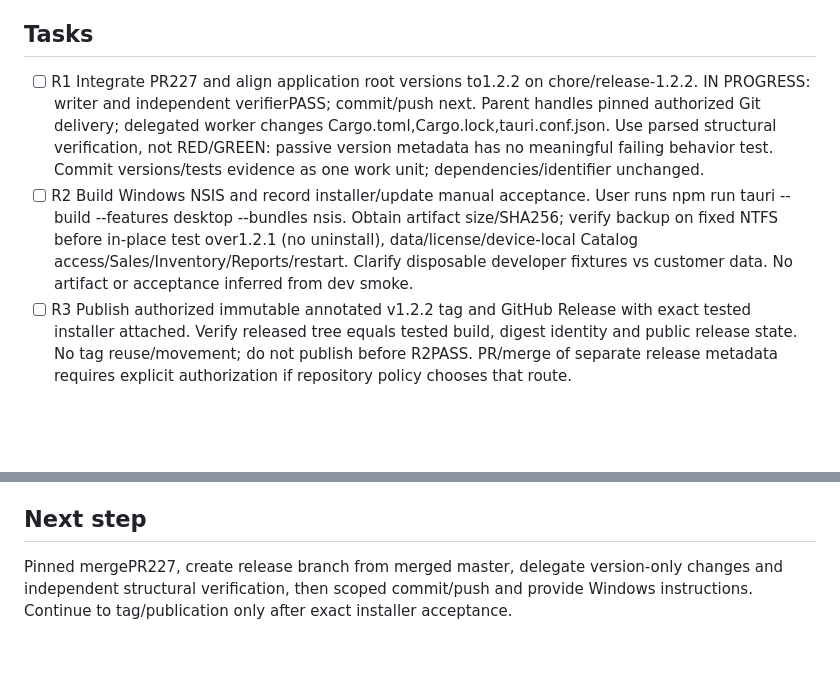
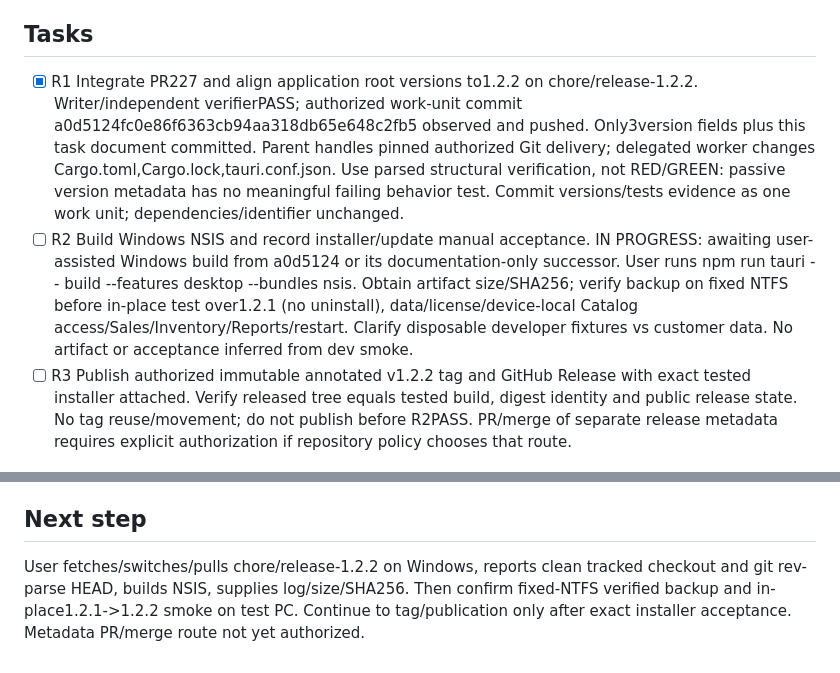
Before and after one commit to Luis-Lanza/repuestos_autos, a Markdown page: odd/tasks/release-v1.2.2.md, 2 parts joined by grey strips. Rendered like a GitHub page; blank space fills up the shorter version.

Commit message:
docs(release): record verified 1.2.2 preparation

```diff
--- a/odd/tasks/release-v1.2.2.md
+++ b/odd/tasks/release-v1.2.2.md
@@ -13,8 +13,8 @@ Publish a new Windows installer restoring assigned locations in Sales and checko
 - Delivery strategy ask-on-risk; forecast <100 authored metadata/evidence lines, one release preparation slice.
 
 ## Tasks
-- [ ] R1 Integrate PR227 and align application root versions to1.2.2 on chore/release-1.2.2. IN PROGRESS: writer and independent verifierPASS; commit/push next. Parent handles pinned authorized Git delivery; delegated worker changes Cargo.toml,Cargo.lock,tauri.conf.json. Use parsed structural verification, not RED/GREEN: passive version metadata has no meaningful failing behavior test. Commit versions/tests evidence as one work unit; dependencies/identifier unchanged.
-- [ ] R2 Build Windows NSIS and record installer/update manual acceptance. User runs npm run tauri -- build --features desktop --bundles nsis. Obtain artifact size/SHA256; verify backup on fixed NTFS before in-place test over1.2.1 (no uninstall), data/license/device-local Catalog access/Sales/Inventory/Reports/restart. Clarify disposable developer fixtures vs customer data. No artifact or acceptance inferred from dev smoke.
+- [x] R1 Integrate PR227 and align application root versions to1.2.2 on chore/release-1.2.2. Writer/independent verifierPASS; authorized work-unit commit a0d5124fc0e86f6363cb94aa318db65e648c2fb5 observed and pushed. Only3version fields plus this task document committed. Parent handles pinned authorized Git delivery; delegated worker changes Cargo.toml,Cargo.lock,tauri.conf.json. Use parsed structural verification, not RED/GREEN: passive version metadata has no meaningful failing behavior test. Commit versions/tests evidence as one work unit; dependencies/identifier unchanged.
+- [ ] R2 Build Windows NSIS and record installer/update manual acceptance. IN PROGRESS: awaiting user-assisted Windows build from a0d5124 or its documentation-only successor. User runs npm run tauri -- build --features desktop --bundles nsis. Obtain artifact size/SHA256; verify backup on fixed NTFS before in-place test over1.2.1 (no uninstall), data/license/device-local Catalog access/Sales/Inventory/Reports/restart. Clarify disposable developer fixtures vs customer data. No artifact or acceptance inferred from dev smoke.
 - [ ] R3 Publish authorized immutable annotated v1.2.2 tag and GitHub Release with exact tested installer attached. Verify released tree equals tested build, digest identity and public release state. No tag reuse/movement; do not publish before R2PASS. PR/merge of separate release metadata requires explicit authorization if repository policy chooses that route.
 
 ## Checks and evidence
@@ -24,4 +24,4 @@ Previous bugfix: frontend415/415, focused87/87, typecheck/buildPASS; writer full
 Release skill and deployment guide read. Authorization confirmed; v1.2.2 remote tag absent at preflight. Pinned PR227 merge observed as0b9b78521ce62838a700bbc50022e495e6a82c2a; chore/release-1.2.2 starts at this fetched origin/master. Version-only writer completed exactly3one-line hunks1.2.1->1.2.2; parsed structural comparison and offlineCargo metadataPASS, dependencies/identifier unchanged. Parent hunk readback/diff-checkPASS. NativeASSESSunassessable due untracked scope,RDDoff; Independent structural verifierPASS: parsed/textual HEAD comparison proves exactly3version replacements, offlineCargo metadata1.2.2PASS, diffcheckPASS and7untracked document hashes unchanged during verification. No Windows evidence inferred. This Linux environment cannot build/test Windows installer; user-assisted Windows steps required.
 
 ## Next step
-Pinned mergePR227, create release branch from merged master, delegate version-only changes and independent structural verification, then scoped commit/push and provide Windows instructions. Continue to tag/publication only after exact installer acceptance.
+User fetches/switches/pulls chore/release-1.2.2 on Windows, reports clean tracked checkout and git rev-parse HEAD, builds NSIS, supplies log/size/SHA256. Then confirm fixed-NTFS verified backup and in-place1.2.1->1.2.2 smoke on test PC. Continue to tag/publication only after exact installer acceptance. Metadata PR/merge route not yet authorized.
```
